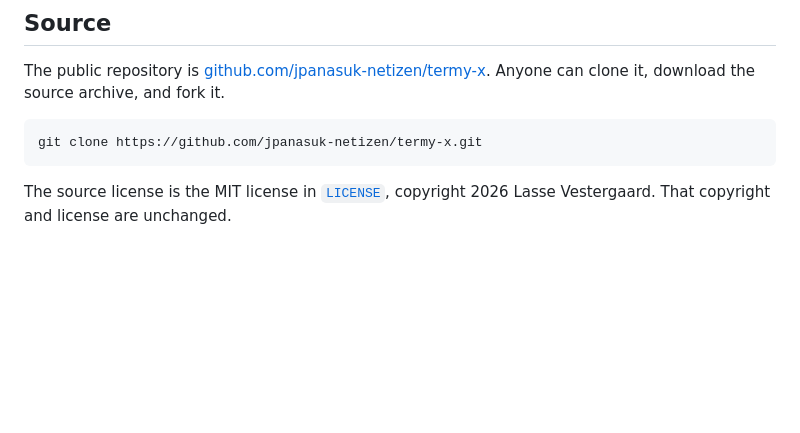
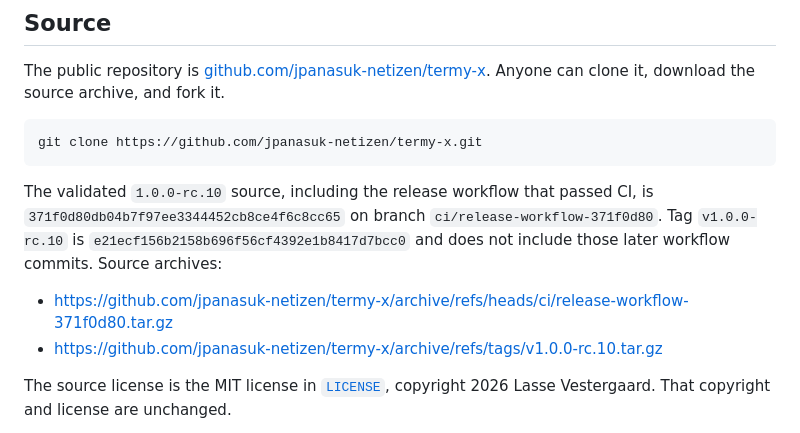
Before and after one commit to jpanasuk-netizen/termy-x, a Markdown page: README.md, the part around the change. Rendered like a GitHub page; blank space fills up the shorter version.

Commit message:
Point the public README at the validated source.
The MIT copyright stays. The note names the VLC runtime as third-party and gives the anonymous source archives.

Co-authored-by: jpanasuk <jpanasuk@gmail.com>

````diff
--- a/README.md
+++ b/README.md
@@ -38,6 +38,15 @@ Anyone can clone it, download the source archive, and fork it.
 ```sh
 git clone https://github.com/jpanasuk-netizen/termy-x.git
 ```
+
+The validated `1.0.0-rc.10` source, including the release workflow that passed
+CI, is `371f0d80db04b7f97ee3344452cb8ce4f6c8cc65` on branch
+`ci/release-workflow-371f0d80`. Tag `v1.0.0-rc.10` is
+`e21ecf156b2158b696f56cf4392e1b8417d7bcc0` and does not include those later
+workflow commits. Source archives:
+
+- https://github.com/jpanasuk-netizen/termy-x/archive/refs/heads/ci/release-workflow-371f0d80.tar.gz
+- https://github.com/jpanasuk-netizen/termy-x/archive/refs/tags/v1.0.0-rc.10.tar.gz
 
 The source license is the MIT license in [`LICENSE`](./LICENSE), copyright 2026 Lasse Vestergaard.
 That copyright and license are unchanged.
````
